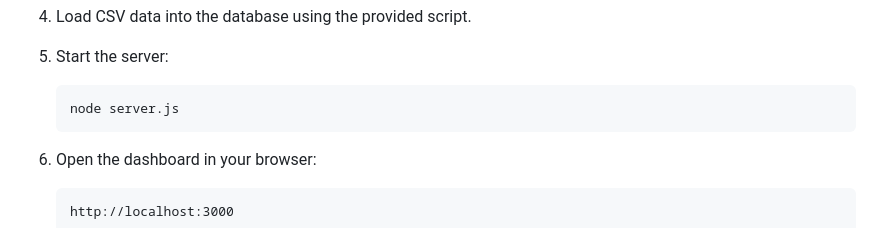
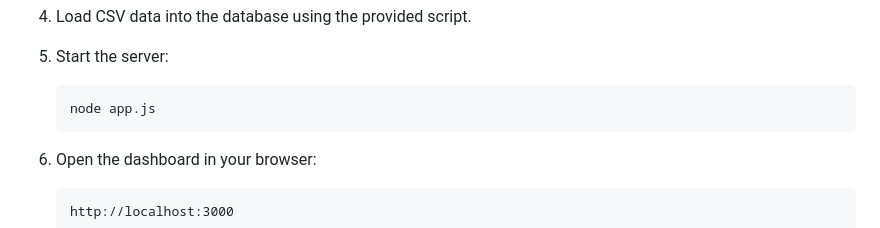
Before and after one commit to angelicacvo/Data-base-test, a Markdown page: README.md, the part around the change. Rendered like a GitHub page.

````diff
--- a/README.md
+++ b/README.md
@@ -63,7 +63,7 @@ To run this project locally, you need:
 5. Start the server:
 
    ```bash
-   node server.js
+   node app.js
    ```
 
 6. Open the dashboard in your browser:
````
